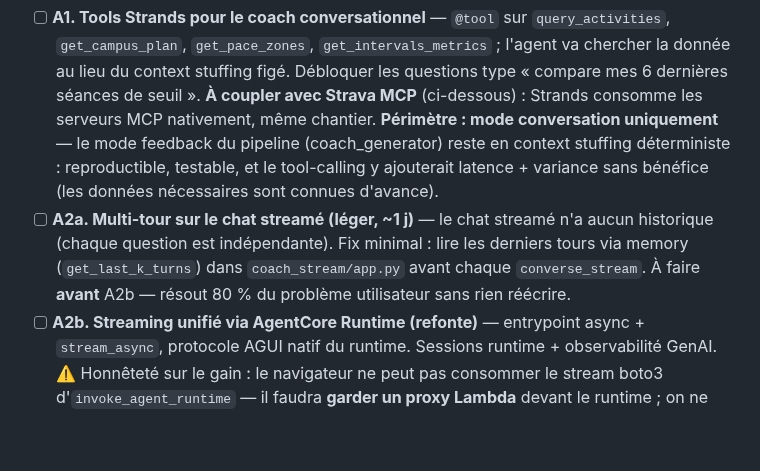
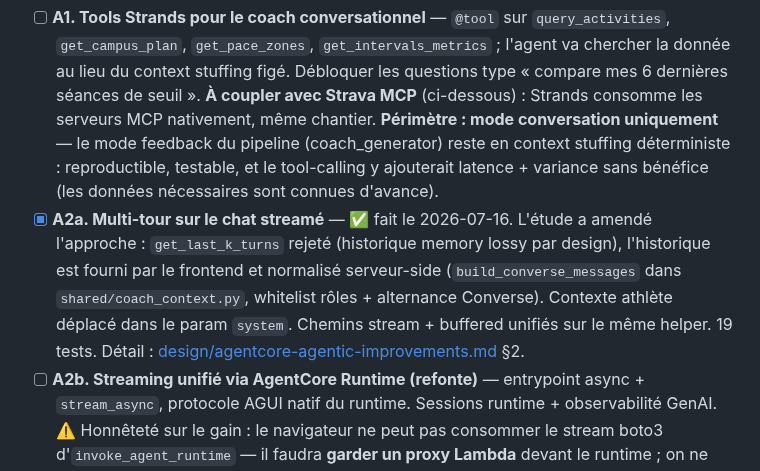
Before and after one commit to el-pedrito/strava-ai-boost, a Markdown page: docs/ROADMAP.md, the part around the change. Drawn GitHub-style; blank space fills up the shorter version.

Commit message:
docs: mark A2a done in roadmap

```diff
--- a/docs/ROADMAP.md
+++ b/docs/ROADMAP.md
@@ -81,7 +81,7 @@ regroupement thématique, pas ordre d'exécution — l'ordre est celui du « Par
 commencer » en tête (A2a avant A1 : 1 jour vs 1 semaine) :
 
 - [ ] **A1. Tools Strands pour le coach conversationnel** — `@tool` sur `query_activities`, `get_campus_plan`, `get_pace_zones`, `get_intervals_metrics` ; l'agent va chercher la donnée au lieu du context stuffing figé. Débloquer les questions type « compare mes 6 dernières séances de seuil ». **À coupler avec Strava MCP** (ci-dessous) : Strands consomme les serveurs MCP nativement, même chantier. **Périmètre : mode conversation uniquement** — le mode feedback du pipeline (coach_generator) reste en context stuffing déterministe : reproductible, testable, et le tool-calling y ajouterait latence + variance sans bénéfice (les données nécessaires sont connues d'avance).
-- [ ] **A2a. Multi-tour sur le chat streamé (léger, ~1 j)** — le chat streamé n'a aucun historique (chaque question est indépendante). Fix minimal : lire les derniers tours via memory (`get_last_k_turns`) dans `coach_stream/app.py` avant chaque `converse_stream`. À faire **avant** A2b — résout 80 % du problème utilisateur sans rien réécrire.
+- [x] **A2a. Multi-tour sur le chat streamé** — ✅ fait le 2026-07-16. L'étude a amendé l'approche : `get_last_k_turns` rejeté (historique memory lossy par design), l'historique est fourni par le frontend et normalisé serveur-side (`build_converse_messages` dans `shared/coach_context.py`, whitelist rôles + alternance Converse). Contexte athlète déplacé dans le param `system`. Chemins stream + buffered unifiés sur le même helper. 19 tests. Détail : [design/agentcore-agentic-improvements.md](./design/agentcore-agentic-improvements.md) §2.
 - [ ] **A2b. Streaming unifié via AgentCore Runtime (refonte)** — entrypoint async + `stream_async`, protocole AGUI natif du runtime. Sessions runtime + observabilité GenAI. ⚠️ Honnêteté sur le gain : le navigateur ne peut pas consommer le stream boto3 d'`invoke_agent_runtime` — il faudra **garder un proxy Lambda** devant le runtime ; on ne supprime pas le chemin Starlette, on le remplace par un proxy plus mince. À faire seulement si A1 (tools) rend le chemin `converse_stream` direct intenable (les tool loops ne streament pas via converse_stream simple). Combiné à A4, clôt le sujet « coach multi-tour avec mémoire longue ».
 - [ ] **A3. AgentCore Evaluations** (GA mars 2026) — commencer par l'**on-demand en régression** (jeu de ~10 activités de référence, rejoué à chaque changement de `embedded_prompts.py` / `COACH_AGENT_SYSTEM_PROMPT`) : c'est là qu'est la valeur en mono-user. Custom evaluators pour nos règles maison (anti-em-dash, anti-clichés IA, strava_block orienté tendances, chiffres hebdo réels). L'online eval du trafic prod est secondaire à ~5 activités/semaine — l'activer surtout comme vitrine pour le sample OSS. Rend l'A/B de prompts possible → tire l'externalisation d'`embedded_prompts.py` (BACKLOG P3).
 - [ ] **A4. Stratégie memory sur `coaching_observations`** — EPISODIC (episodes/{sessionId} + reflectionNamespaces) pour consolider au lieu d'accumuler ; searchQuery dynamique selon le type de séance. Nuance : à ~5 activités/semaine, l'accumulation brute ne sature pas avant des mois — l'urgence est faible ; le vrai gain court-terme est la **searchQuery dynamique** (1 h de travail), la stratégie EPISODIC peut attendre A2b.
```
